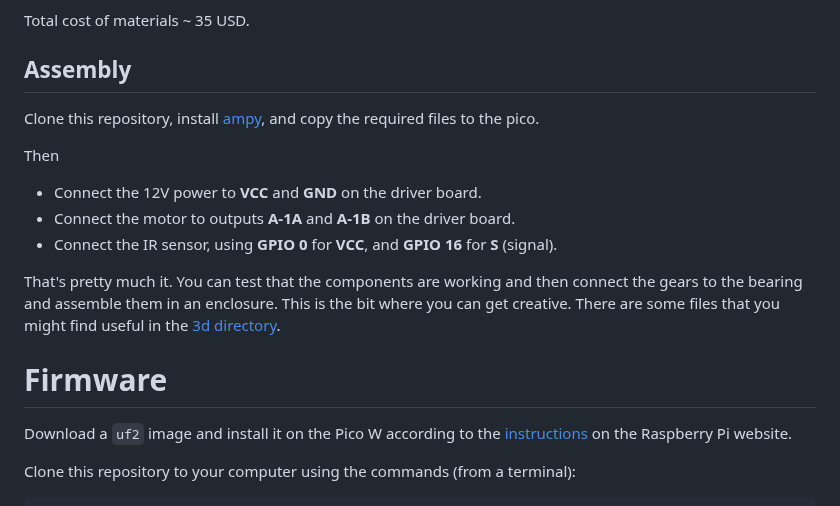
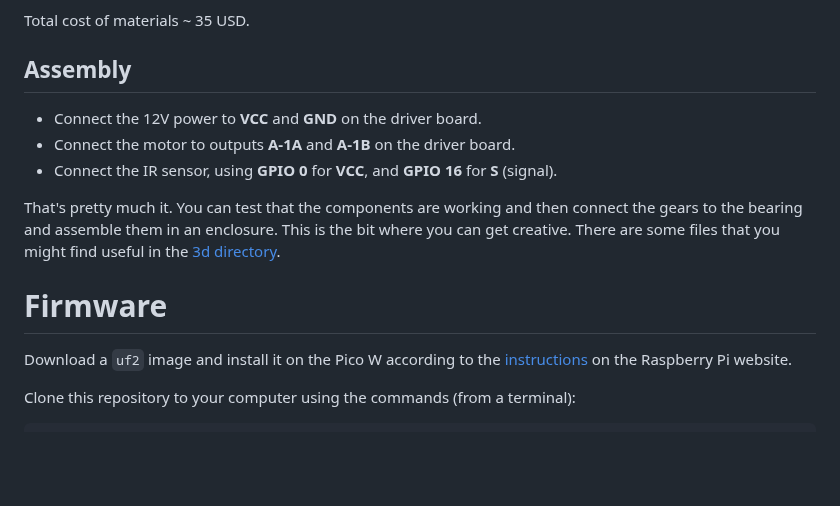
Before and after one commit to veebch/twirly, a Markdown page: README.md, the part around the change. Drawn GitHub-style; blank space fills up the shorter version.

```diff
--- a/README.md
+++ b/README.md
@@ -22,9 +22,6 @@ There is speed ramping (gradually speeding up and slowing down) to avoid the sid
 Total cost of materials ~ 35 USD.
 
 ## Assembly
-Clone this repository, install [ampy](https://github.com/scientifichackers/ampy), and copy the required files to the pico.
-
-Then
 
 - Connect the 12V power to **VCC** and **GND** on the driver board.
 - Connect the motor to outputs **A-1A** and **A-1B** on the driver board.
@@ -33,6 +30,7 @@ Then
 That's pretty much it. You can test that the components are working and then connect the gears to the bearing and assemble them in an enclosure. This is the bit where you can get creative. There are some files that you might find useful in the [3d directory](3d/).
 
 # Firmware
+
 
 Download a `uf2` image and install it on the Pico W according to the [instructions](https://www.raspberrypi.com/documentation/microcontrollers/micropython.html#drag-and-drop-micropython) on the Raspberry Pi website.
 
```
